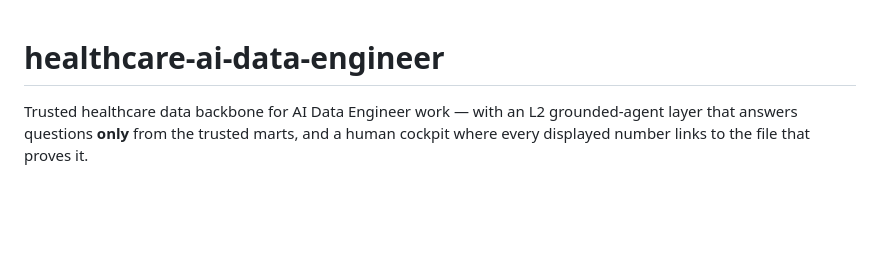
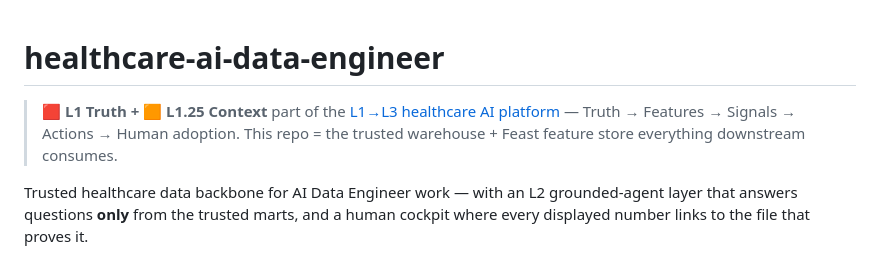
Before and after one commit to anix-lynch/healthcare-ai-data-engineer, a Markdown page: README.md, the part around the change. Drawn GitHub-style; blank space fills up the shorter version.

Commit message:
docs: add L1→L3 layer banner (cohesive story)

```diff
--- a/README.md
+++ b/README.md
@@ -1,4 +1,6 @@
 # healthcare-ai-data-engineer
+
+> 🟥 **L1 Truth + 🟧 L1.25 Context** part of the [L1→L3 healthcare AI platform](https://gozeroshot.dev) — Truth → Features → Signals → Actions → Human adoption. This repo = the trusted warehouse + Feast feature store everything downstream consumes.
 
 Trusted healthcare data backbone for AI Data Engineer work — with an L2
 grounded-agent layer that answers questions **only** from the trusted marts,
```
